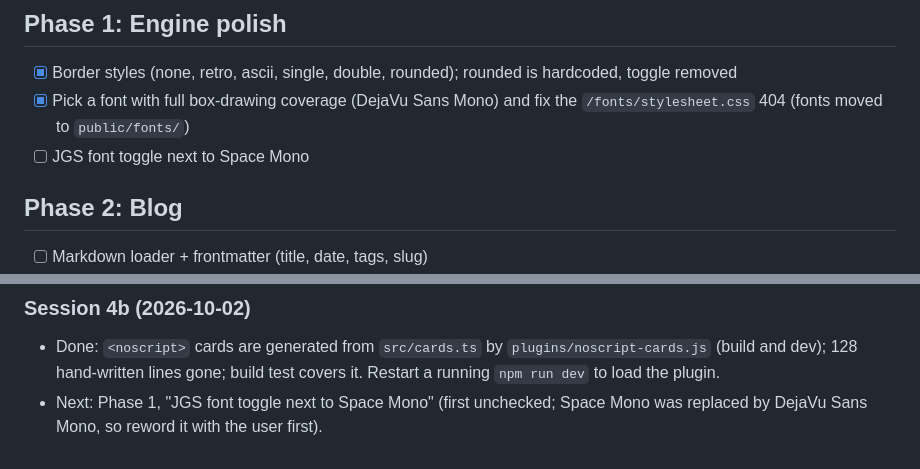
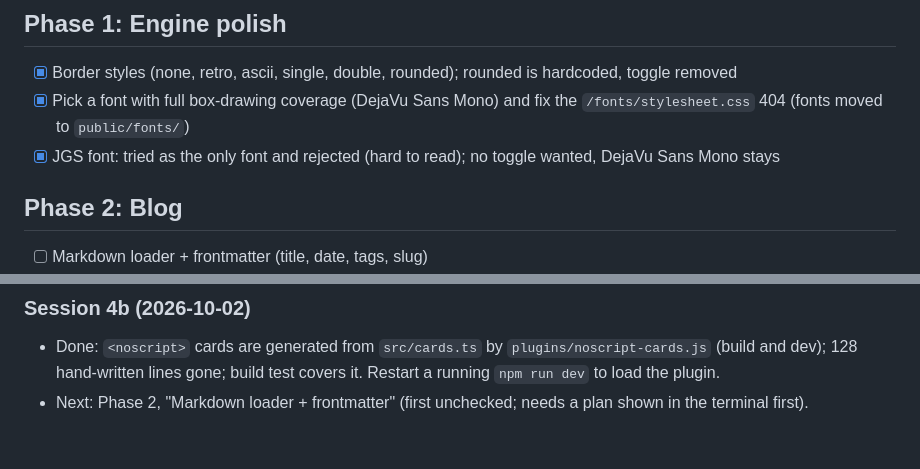
Before and after one commit to l1pz/mmate.xyz, a Markdown page: TASKS.md, 2 parts joined by grey strips. Rendered like a GitHub page.

```diff
--- a/TASKS.md
+++ b/TASKS.md
@@ -15,7 +15,7 @@ Pick the first unchecked task. One task per session. Log a 2-line handoff at the
 ## Phase 1: Engine polish
 - [x] Border styles (none, retro, ascii, single, double, rounded); rounded is hardcoded, toggle removed
 - [x] Pick a font with full box-drawing coverage (DejaVu Sans Mono) and fix the `/fonts/stylesheet.css` 404 (fonts moved to `public/fonts/`)
-- [ ] JGS font toggle next to Space Mono
+- [x] JGS font: tried as the only font and rejected (hard to read); no toggle wanted, DejaVu Sans Mono stays
 
 ## Phase 2: Blog
 - [ ] Markdown loader + frontmatter (title, date, tags, slug)
@@ -62,4 +62,4 @@ Pick the first unchecked task. One task per session. Log a 2-line handoff at the
 
 ### Session 4b (2026-10-02)
 - Done: `<noscript>` cards are generated from `src/cards.ts` by `plugins/noscript-cards.js` (build and dev); 128 hand-written lines gone; build test covers it. Restart a running `npm run dev` to load the plugin.
-- Next: Phase 1, "JGS font toggle next to Space Mono" (first unchecked; Space Mono was replaced by DejaVu Sans Mono, so reword it with the user first).
+- Next: Phase 2, "Markdown loader + frontmatter" (first unchecked; needs a plan shown in the terminal first).
```
Also changed, not shown: DECISIONS.md (+1 -1 lines).
